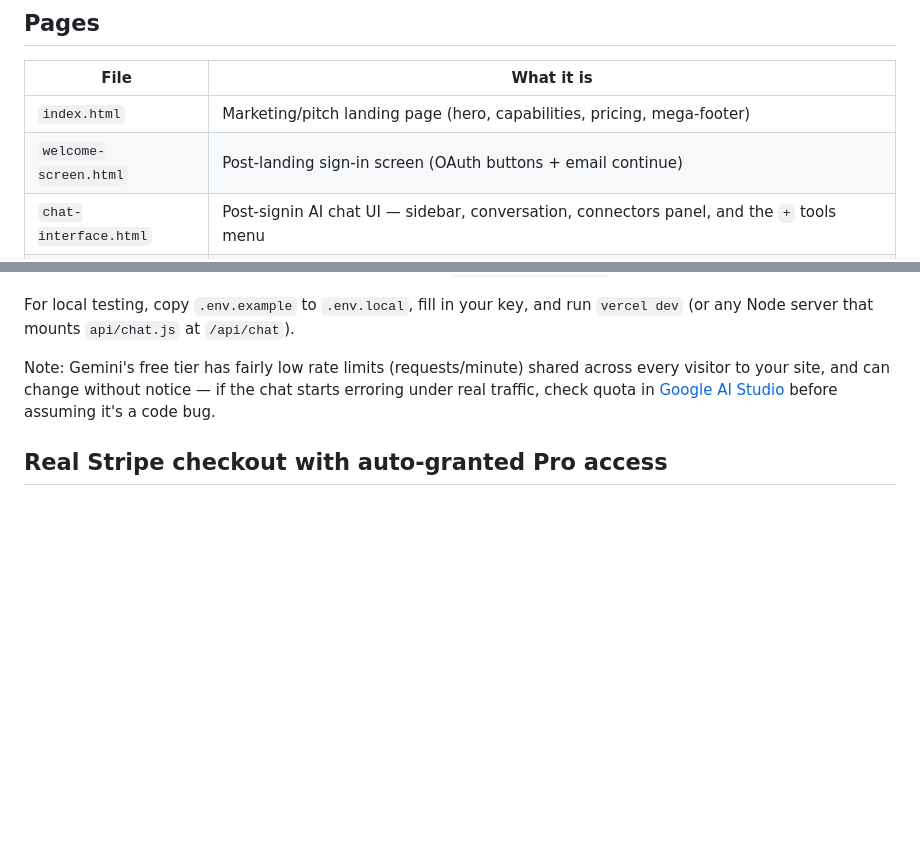
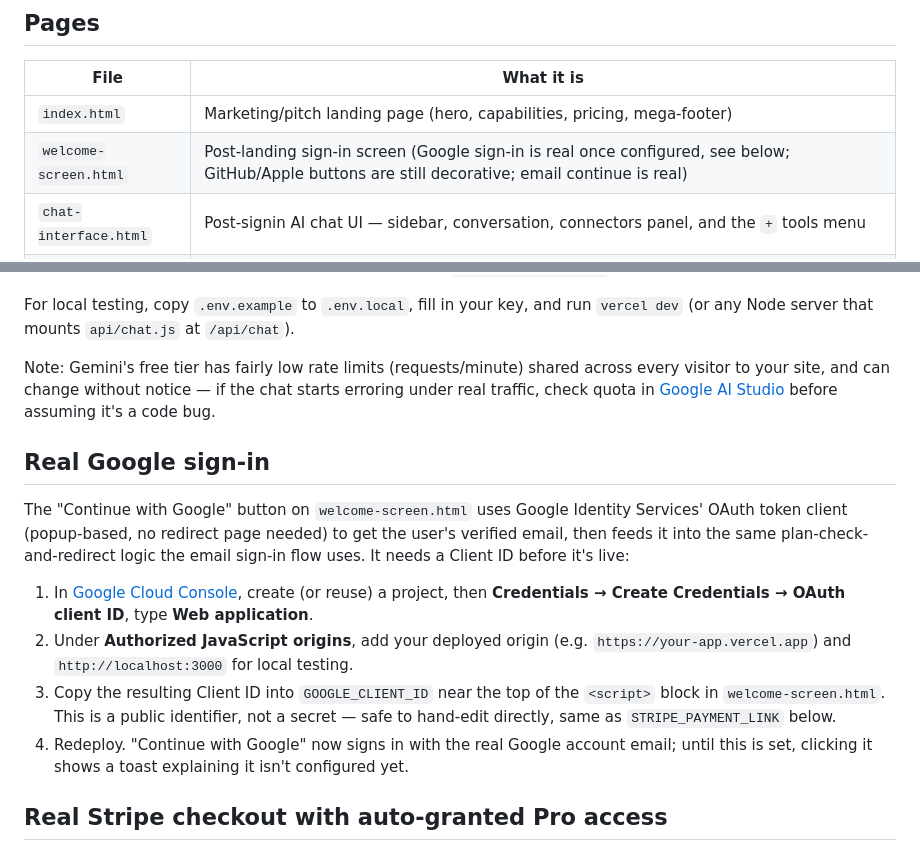
Before and after one commit to Melow97/RedoubtAI, a Markdown page: README.md, 2 parts joined by grey strips. GitHub-like rendering; blank space fills up the shorter version.

Commit message:
Document Google sign-in setup in README
The OAuth token client wiring on welcome-screen.html (from a prior
commit) was undocumented, unlike every other real integration in this
project. Adds a setup section mirroring the Gemini/Stripe ones, and
updates the pages table to reflect which sign-in buttons are real vs.
still decorative.

```diff
--- a/README.md
+++ b/README.md
@@ -9,7 +9,7 @@ chat, see below) and a couple of other genuinely functional bits called out belo
 | File | What it is |
 |---|---|
 | `index.html` | Marketing/pitch landing page (hero, capabilities, pricing, mega-footer) |
-| `welcome-screen.html` | Post-landing sign-in screen (OAuth buttons + email continue) |
+| `welcome-screen.html` | Post-landing sign-in screen (Google sign-in is real once configured, see below; GitHub/Apple buttons are still decorative; email continue is real) |
 | `chat-interface.html` | Post-signin AI chat UI — sidebar, conversation, connectors panel, and the `+` tools menu |
 | `upgrade-plans.html` | Free vs. Pro plan comparison modal |
 
@@ -82,6 +82,24 @@ visitor to your site, and can change without notice — if the chat starts error
 real traffic, check quota in [Google AI Studio](https://aistudio.google.com) before assuming
 it's a code bug.
 
+## Real Google sign-in
+
+The "Continue with Google" button on `welcome-screen.html` uses Google Identity
+Services' OAuth token client (popup-based, no redirect page needed) to get the user's
+verified email, then feeds it into the same plan-check-and-redirect logic the email
+sign-in flow uses. It needs a Client ID before it's live:
+
+1. In [Google Cloud Console](https://console.cloud.google.com/apis/credentials), create
+   (or reuse) a project, then **Credentials → Create Credentials → OAuth client ID**,
+   type **Web application**.
+2. Under **Authorized JavaScript origins**, add your deployed origin (e.g.
+   `https://your-app.vercel.app`) and `http://localhost:3000` for local testing.
+3. Copy the resulting Client ID into `GOOGLE_CLIENT_ID` near the top of the `<script>`
+   block in `welcome-screen.html`. This is a public identifier, not a secret — safe to
+   hand-edit directly, same as `STRIPE_PAYMENT_LINK` below.
+4. Redeploy. "Continue with Google" now signs in with the real Google account email;
+   until this is set, clicking it shows a toast explaining it isn't configured yet.
+
 ## Real Stripe checkout with auto-granted Pro access
 
 There's no real user auth in this project — sign-in is email-only, no passwords. Paying
```
